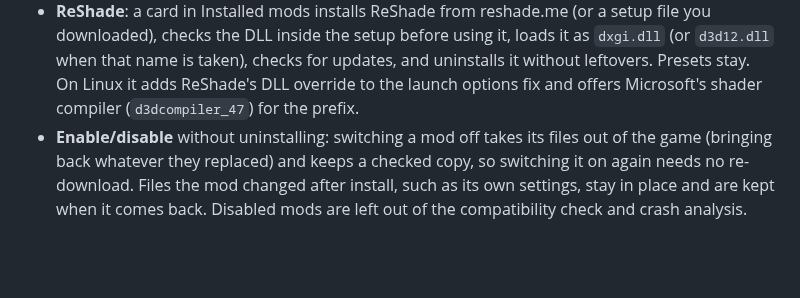
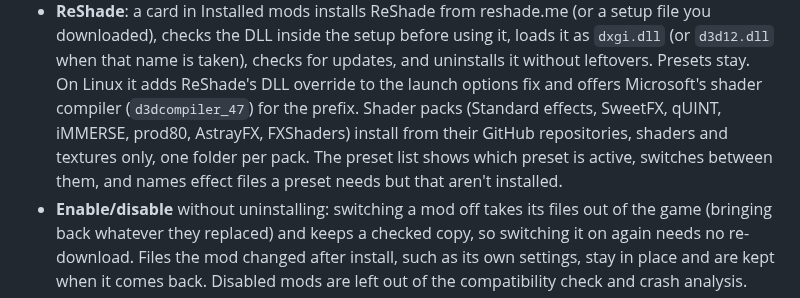
Before and after one commit to EkranoplanCC/LinuxCPMX2077, a Markdown page: README.md, the part around the change. Rendered like a GitHub page; blank space fills up the shorter version.

```diff
--- a/README.md
+++ b/README.md
@@ -121,6 +121,11 @@ Screenshots show sample data, with file locations blurred.
   checks for updates, and uninstalls it without leftovers. Presets stay. On
   Linux it adds ReShade's DLL override to the launch options fix and offers
   Microsoft's shader compiler (`d3dcompiler_47`) for the prefix.
+  Shader packs (Standard effects, SweetFX, qUINT, iMMERSE, prod80, AstrayFX,
+  FXShaders) install from their GitHub repositories, shaders and textures
+  only, one folder per pack. The preset list shows which preset is active,
+  switches between them, and names effect files a preset needs but that
+  aren't installed.
 - **Enable/disable** without uninstalling: switching a mod off takes its files
   out of the game (bringing back whatever they replaced) and keeps a checked
   copy, so switching it on again needs no re-download. Files the mod changed
```
Also changed, not shown: docs/user-guide.md (+33 -3 lines), docs/images/reshade-card.png (added), 6 other files.
